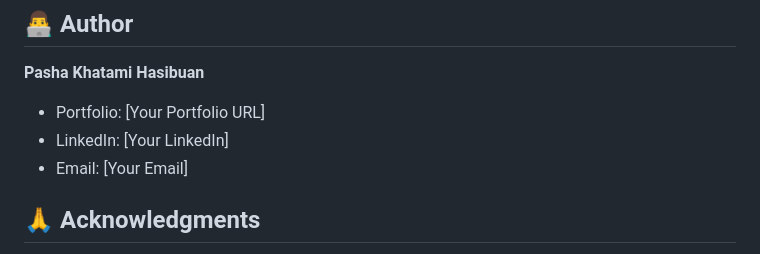
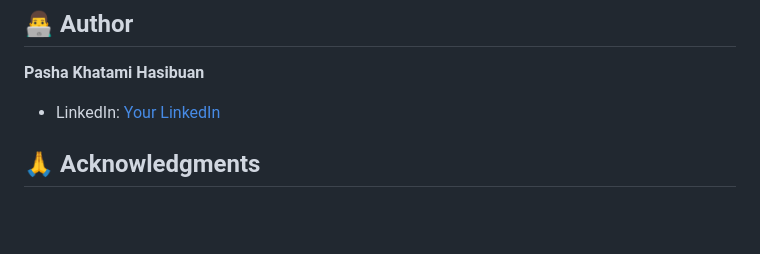
Before and after one commit to pashakhatamihsb/landingpage-01-coffee, a Markdown page: README.md, the part around the change. GitHub-like rendering; blank space fills up the shorter version.

```diff
--- a/README.md
+++ b/README.md
@@ -204,9 +204,7 @@ This project is open source and available under the [MIT License](LICENSE).
 ## 👨‍💻 Author
 
 **Pasha Khatami Hasibuan**
-- Portfolio: [Your Portfolio URL]
-- LinkedIn: [Your LinkedIn]
-- Email: [Your Email]
+- LinkedIn: [Your LinkedIn](https://www.linkedin.com/in/pashakhatamihsb/)
 
 ## 🙏 Acknowledgments
 
```
